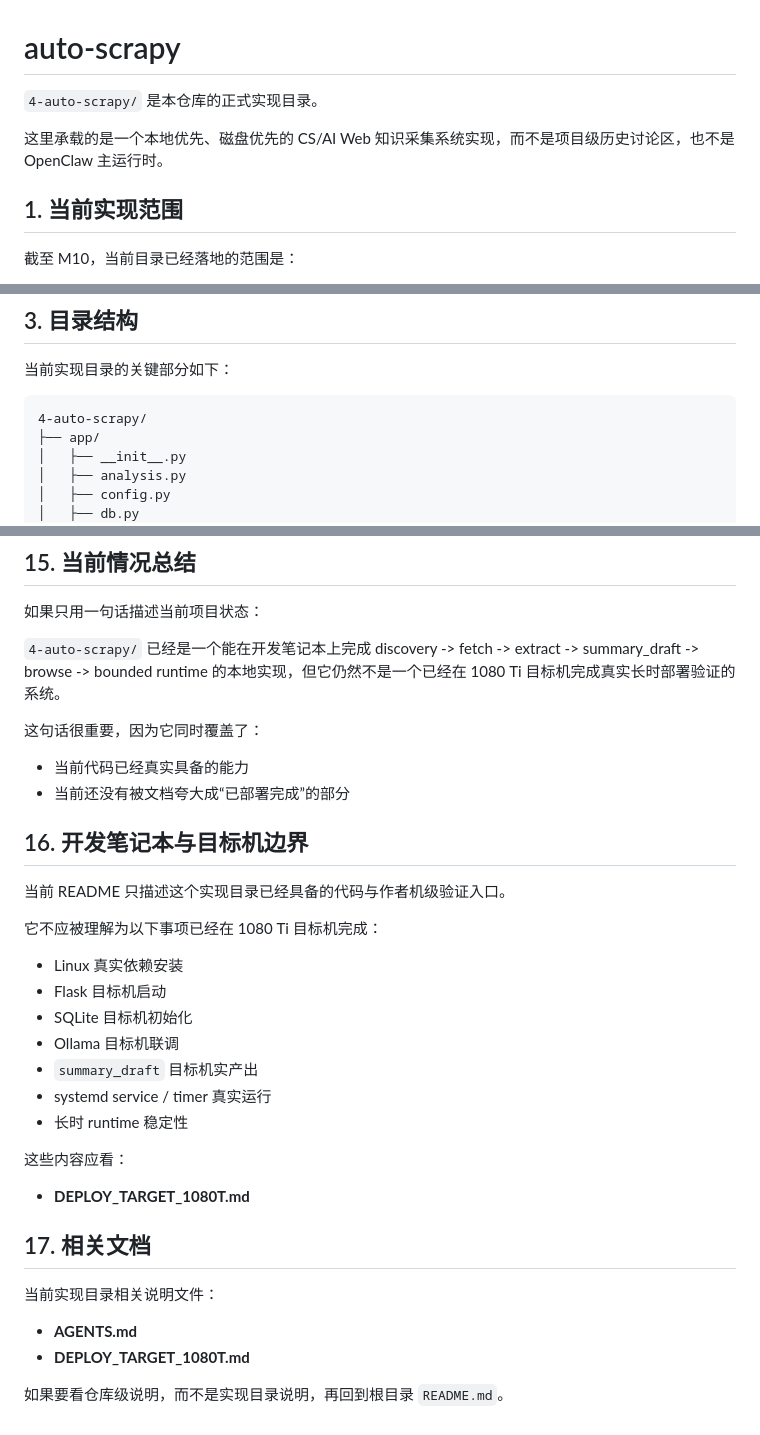
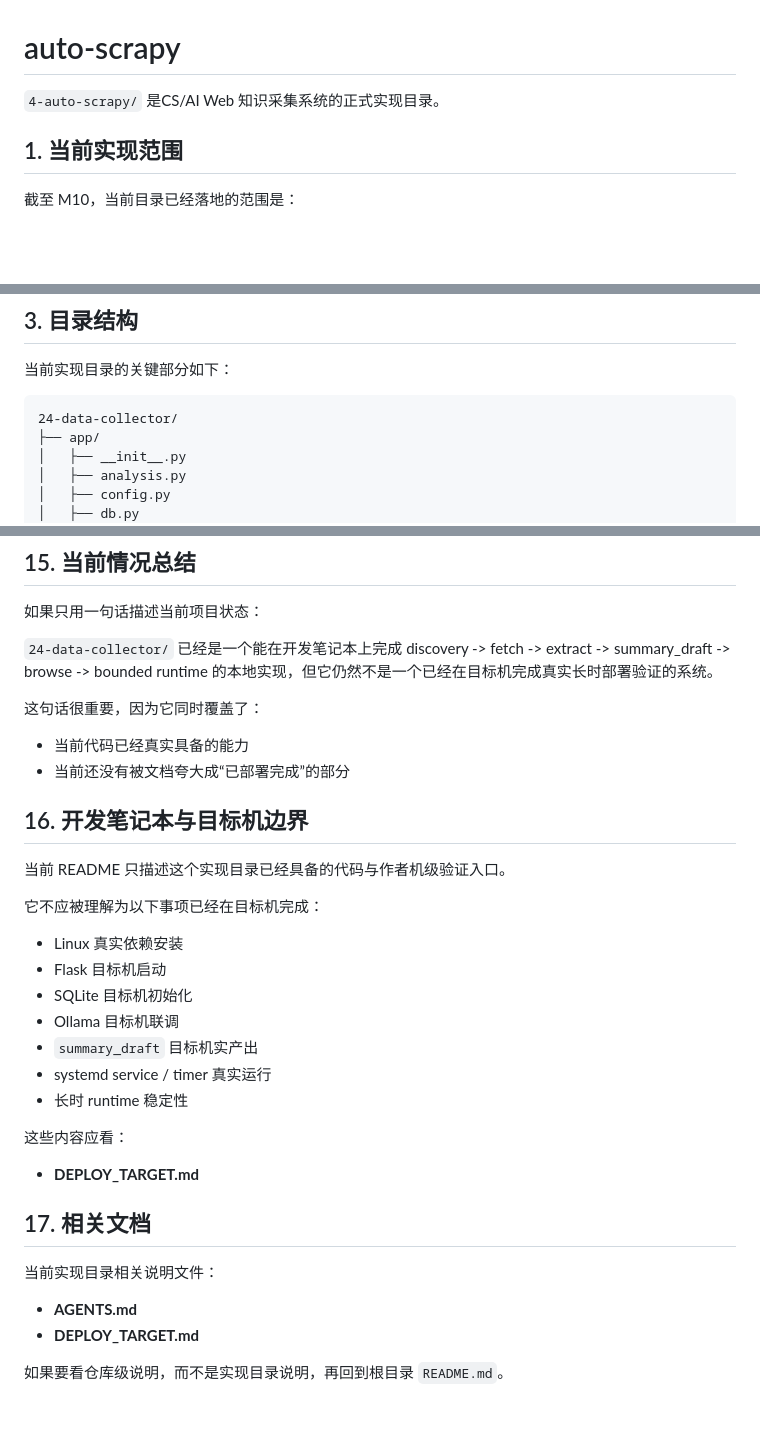
Before and after one commit to chenchugit/247-data-collector, a Markdown page: README.md, 3 parts joined by grey strips. GitHub-like rendering; blank space fills up the shorter version.

````diff
--- a/README.md
+++ b/README.md
@@ -1,8 +1,6 @@
 # auto-scrapy
 
-`4-auto-scrapy/` 是本仓库的正式实现目录。
-
-这里承载的是一个本地优先、磁盘优先的 CS/AI Web 知识采集系统实现，而不是项目级历史讨论区，也不是 OpenClaw 主运行时。
+`4-auto-scrapy/` 是CS/AI Web 知识采集系统的正式实现目录。
 
 ## 1. 当前实现范围
 
@@ -50,7 +48,7 @@
 当前实现目录的关键部分如下：
 
 ```text
-4-auto-scrapy/
+24-data-collector/
 ├── app/
 │   ├── __init__.py
 │   ├── analysis.py
@@ -442,7 +440,7 @@ uv run python scripts/run_regression.py
 
 如果只用一句话描述当前项目状态：
 
-`4-auto-scrapy/` 已经是一个能在开发笔记本上完成 discovery -> fetch -> extract -> summary_draft -> browse -> bounded runtime 的本地实现，但它仍然不是一个已经在 1080 Ti 目标机完成真实长时部署验证的系统。
+`24-data-collector/` 已经是一个能在开发笔记本上完成 discovery -> fetch -> extract -> summary_draft -> browse -> bounded runtime 的本地实现，但它仍然不是一个已经在目标机完成真实长时部署验证的系统。
 
 这句话很重要，因为它同时覆盖了：
 
@@ -453,7 +451,7 @@ uv run python scripts/run_regression.py
 
 当前 README 只描述这个实现目录已经具备的代码与作者机级验证入口。
 
-它不应被理解为以下事项已经在 1080 Ti 目标机完成：
+它不应被理解为以下事项已经在目标机完成：
 
 - Linux 真实依赖安装
 - Flask 目标机启动
@@ -465,13 +463,13 @@ uv run python scripts/run_regression.py
 
 这些内容应看：
 
-- **DEPLOY_TARGET_1080T.md**
+- **DEPLOY_TARGET.md**
 
 ## 17. 相关文档
 
 当前实现目录相关说明文件：
 
 - **AGENTS.md**
-- **DEPLOY_TARGET_1080T.md**
+- **DEPLOY_TARGET.md**
 
 如果要看仓库级说明，而不是实现目录说明，再回到根目录 `README.md`。
````
